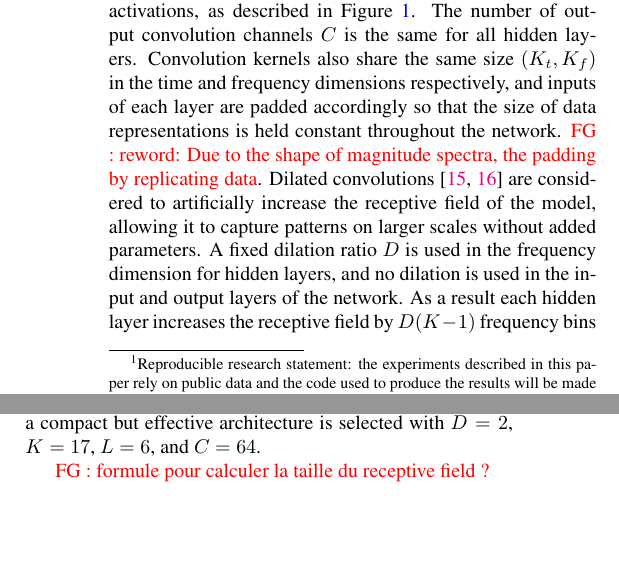
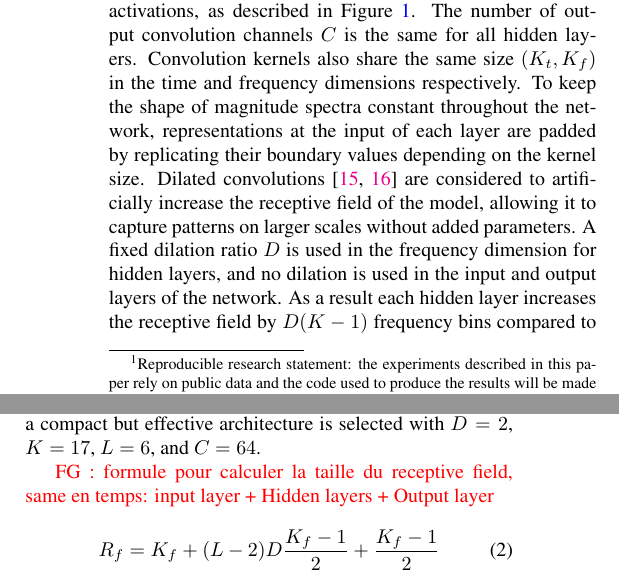
Before and after one commit to mathieulagrange/paperBandwidthExtensionCnn, a LaTeX paper (paper/lagrangeBandwidthExtension.tex): two parts of the columns of pages 2 and 3 of 5 before the commit and two parts of the columns of pages 2 and 3 of 6 after it, joined at a grey line, cut so that both start at the same text, the shorter picture padded with empty space. Compiled offline with pdfLaTeX.

Commit message:
Added receptive field equation

```diff
--- a/paper/lagrangeBandwidthExtension.tex
+++ b/paper/lagrangeBandwidthExtension.tex
@@ -90,7 +90,7 @@ To investigate further in this direction, we consider in this paper to consider
 
 The aim of a bandwidth extension system is to predict the high frequency part. In this paper, we consider audio data represented in the spectral domain. The input and the output of the model consists in 128x10 (frequency x time) matrices that respectively represents the low frequency and high frequency parts of the audio for an approximate duration of $160$ms (more details are provided in Section \ref{sec:protocol}).
 
-The architecture is a fully convolutional neural network \cite{long2015fully} with $L$ layers followed by rectified linear units (ReLU) activations, as described in Figure~\ref{fig:mdl}. The number of output convolution channels $C$ is the same for all hidden layers. Convolution kernels also share the same size $(K_t, K_f)$ in the time and frequency dimensions respectively, and inputs of each layer are padded accordingly so that the size of data representations is held constant throughout the network. \fg{reword: Due to the shape of magnitude spectra, the padding by replicating data}. Dilated convolutions \cite{yu2016multi, oord2016wavenet} are considered to artificially increase the receptive field of the model, allowing it to capture patterns on larger scales without added parameters. A fixed dilation ratio $D$ is used in the frequency dimension for hidden layers, and no dilation is used in the input and output layers of the network. As a result each hidden layer increases the receptive field by $D(K-1)$ frequency bins compared to $K-1$ without dilation.
+The architecture is a fully convolutional neural network \cite{long2015fully} with $L$ layers followed by rectified linear units (ReLU) activations, as described in Figure~\ref{fig:mdl}. The number of output convolution channels $C$ is the same for all hidden layers. Convolution kernels also share the same size $(K_t, K_f)$ in the time and frequency dimensions respectively. To keep the shape of magnitude spectra constant throughout the network, representations at the input of each layer are padded by replicating their boundary values depending on the kernel size. Dilated convolutions \cite{yu2016multi, oord2016wavenet} are considered to artificially increase the receptive field of the model, allowing it to capture patterns on larger scales without added parameters. A fixed dilation ratio $D$ is used in the frequency dimension for hidden layers, and no dilation is used in the input and output layers of the network. As a result each hidden layer increases the receptive field by $D(K-1)$ frequency bins compared to $K-1$ without dilation.
 
 \begin{figure}[th]
     \centering
@@ -156,7 +156,11 @@ The dilation parameter $D$ is a very interesting feature of convolutional networ
 
 Extending the dilation factor further, $D=3$, is not beneficial, as the receptive field is sufficiently large with $D=2$ (values not shown due to space constraints). Following this, a compact but effective architecture is selected with $D=2$, $K=17$, $L=6$, and $C=64$.
 
-\fg{formule pour calculer la taille du receptive field ?}
+\fg{formule pour calculer la taille du receptive field, same en temps: input layer + Hidden layers + Output layer}
+\begin{equation}
+R_f = K_f + (L-2)D\frac{K_f-1}{2} + \frac{K_f-1}{2}
+\end{equation}
+
 
 \begin{table}[t]
   \begin{center}
```
